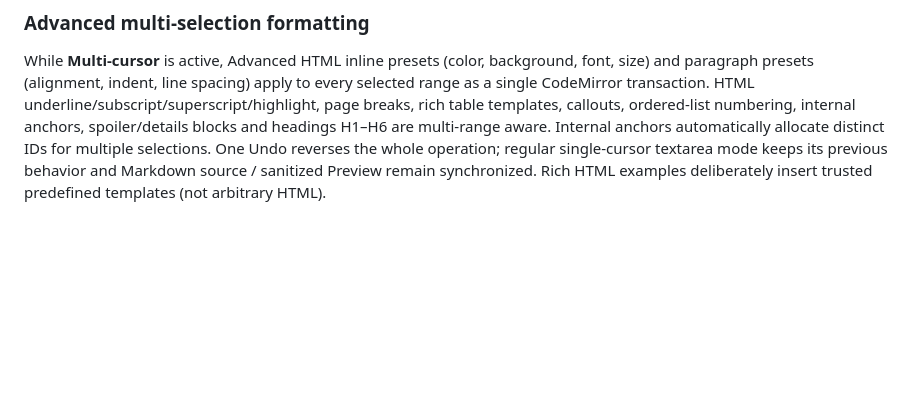
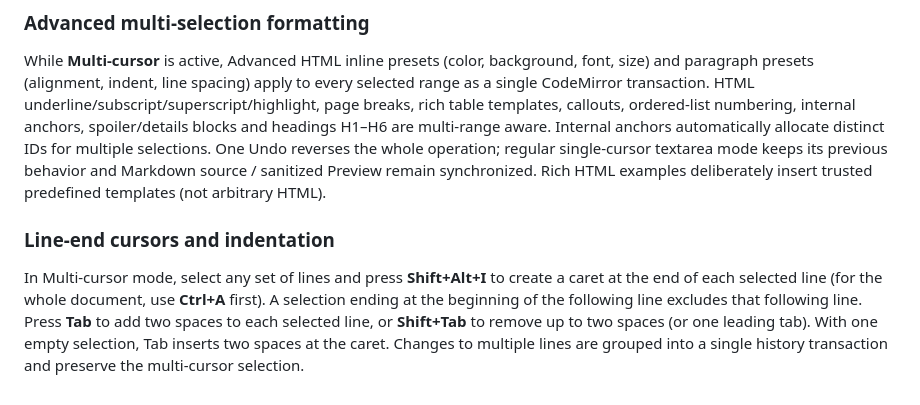
Before and after one commit to shafranek-js/learning-markdown, a Markdown page: README.md, the part around the change. Rendered like a GitHub page; blank space fills up the shorter version.

Commit message:
Document line-end cursor and indentation shortcuts

```diff
--- a/README.md
+++ b/README.md
@@ -251,3 +251,8 @@ Select **Multi-cursor** in the Editor header to enable CodeMirror 6 (bundled wit
 ### Advanced multi-selection formatting
 
 While **Multi-cursor** is active, Advanced HTML inline presets (color, background, font, size) and paragraph presets (alignment, indent, line spacing) apply to every selected range as a single CodeMirror transaction. HTML underline/subscript/superscript/highlight, page breaks, rich table templates, callouts, ordered-list numbering, internal anchors, spoiler/details blocks and headings H1–H6 are multi-range aware. Internal anchors automatically allocate distinct IDs for multiple selections. One Undo reverses the whole operation; regular single-cursor textarea mode keeps its previous behavior and Markdown source / sanitized Preview remain synchronized. Rich HTML examples deliberately insert trusted predefined templates (not arbitrary HTML).
+
+
+### Line-end cursors and indentation
+
+In Multi-cursor mode, select any set of lines and press **Shift+Alt+I** to create a caret at the end of each selected line (for the whole document, use **Ctrl+A** first). A selection ending at the beginning of the following line excludes that following line. Press **Tab** to add two spaces to each selected line, or **Shift+Tab** to remove up to two spaces (or one leading tab). With one empty selection, Tab inserts two spaces at the caret. Changes to multiple lines are grouped into a single history transaction and preserve the multi-cursor selection.
```
